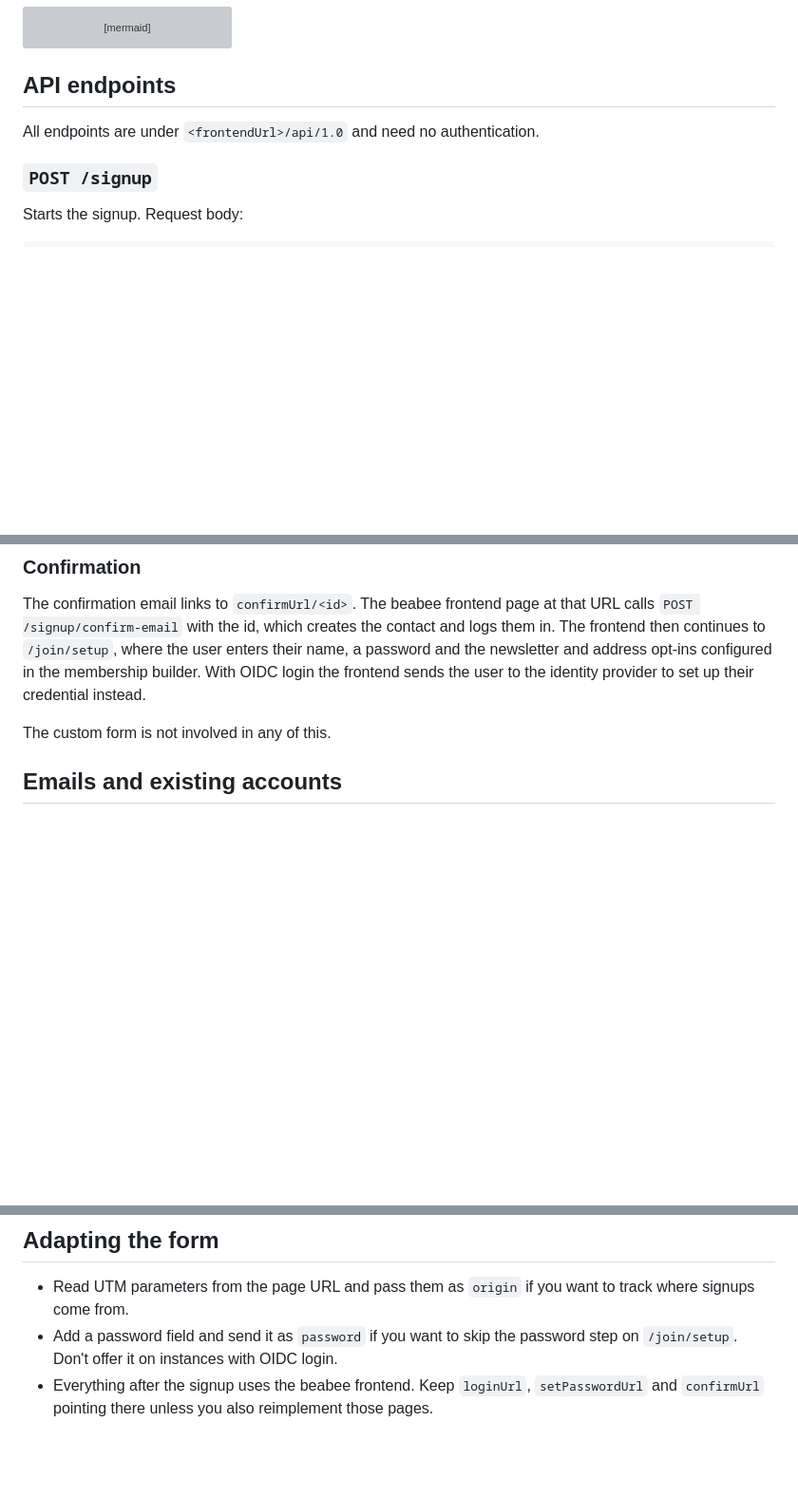
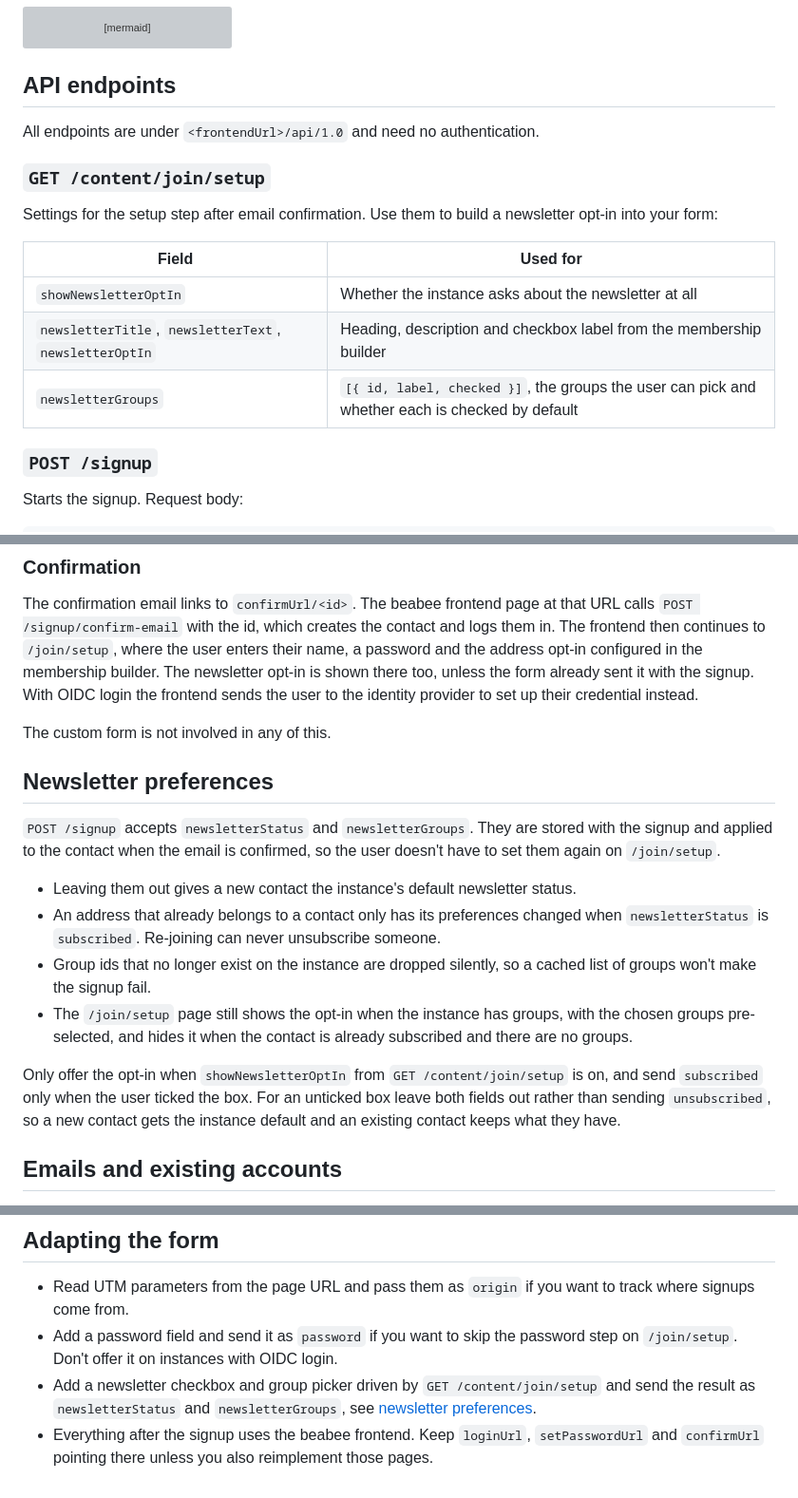
Before and after one commit to beabee-communityrm/example-signup-flow, a Markdown page: no-contribution/README.md, 3 parts joined by grey strips. Shown at 95% size. Drawn GitHub-style; blank space fills up the shorter version; grey boxes are pictures that could not be loaded.

```diff
--- a/no-contribution/README.md
+++ b/no-contribution/README.md
@@ -66,6 +66,17 @@ sequenceDiagram
 
 All endpoints are under `<frontendUrl>/api/1.0` and need no authentication.
 
+### `GET /content/join/setup`
+
+Settings for the setup step after email confirmation. Use them to build a
+newsletter opt-in into your form:
+
+| Field | Used for |
+|---|---|
+| `showNewsletterOptIn` | Whether the instance asks about the newsletter at all |
+| `newsletterTitle`, `newsletterText`, `newsletterOptIn` | Heading, description and checkbox label from the membership builder |
+| `newsletterGroups` | `[{ id, label, checked }]`, the groups the user can pick and whether each is checked by default |
+
 ### `POST /signup`
 
 Starts the signup. Request body:
@@ -108,11 +121,35 @@ Response is one of:
 The confirmation email links to `confirmUrl/<id>`. The beabee frontend page
 at that URL calls `POST /signup/confirm-email` with the id, which creates the
 contact and logs them in. The frontend then continues to `/join/setup`, where
-the user enters their name, a password and the newsletter and address opt-ins
-configured in the membership builder. With OIDC login the frontend sends the
+the user enters their name, a password and the address opt-in configured in
+the membership builder. The newsletter opt-in is shown there too, unless the
+form already sent it with the signup. With OIDC login the frontend sends the
 user to the identity provider to set up their credential instead.
 
 The custom form is not involved in any of this.
+
+## Newsletter preferences
+
+`POST /signup` accepts `newsletterStatus` and `newsletterGroups`. They are
+stored with the signup and applied to the contact when the email is
+confirmed, so the user doesn't have to set them again on `/join/setup`.
+
+* Leaving them out gives a new contact the instance's default newsletter
+  status.
+* An address that already belongs to a contact only has its preferences
+  changed when `newsletterStatus` is `subscribed`. Re-joining can never
+  unsubscribe someone.
+* Group ids that no longer exist on the instance are dropped silently, so a
+  cached list of groups won't make the signup fail.
+* The `/join/setup` page still shows the opt-in when the instance has groups,
+  with the chosen groups pre-selected, and hides it when the contact is
+  already subscribed and there are no groups.
+
+Only offer the opt-in when `showNewsletterOptIn` from
+`GET /content/join/setup` is on, and send `subscribed` only when the user
+ticked the box. For an unticked box leave both fields out rather than sending
+`unsubscribed`, so a new contact gets the instance default and an existing
+contact keeps what they have.
 
 ## Emails and existing accounts
 
@@ -136,6 +173,9 @@ updated rather than duplicated.
 * Add a password field and send it as `password` if you want to skip the
   password step on `/join/setup`. Don't offer it on instances with OIDC
   login.
+* Add a newsletter checkbox and group picker driven by
+  `GET /content/join/setup` and send the result as `newsletterStatus` and
+  `newsletterGroups`, see [newsletter preferences](#newsletter-preferences).
 * Everything after the signup uses the beabee frontend. Keep `loginUrl`,
   `setPasswordUrl` and `confirmUrl` pointing there unless you also
   reimplement those pages.
```
Also changed, not shown: other parts of no-contribution/README.md (+2 -0 lines), contribution/README.md (+39 -0 lines).
